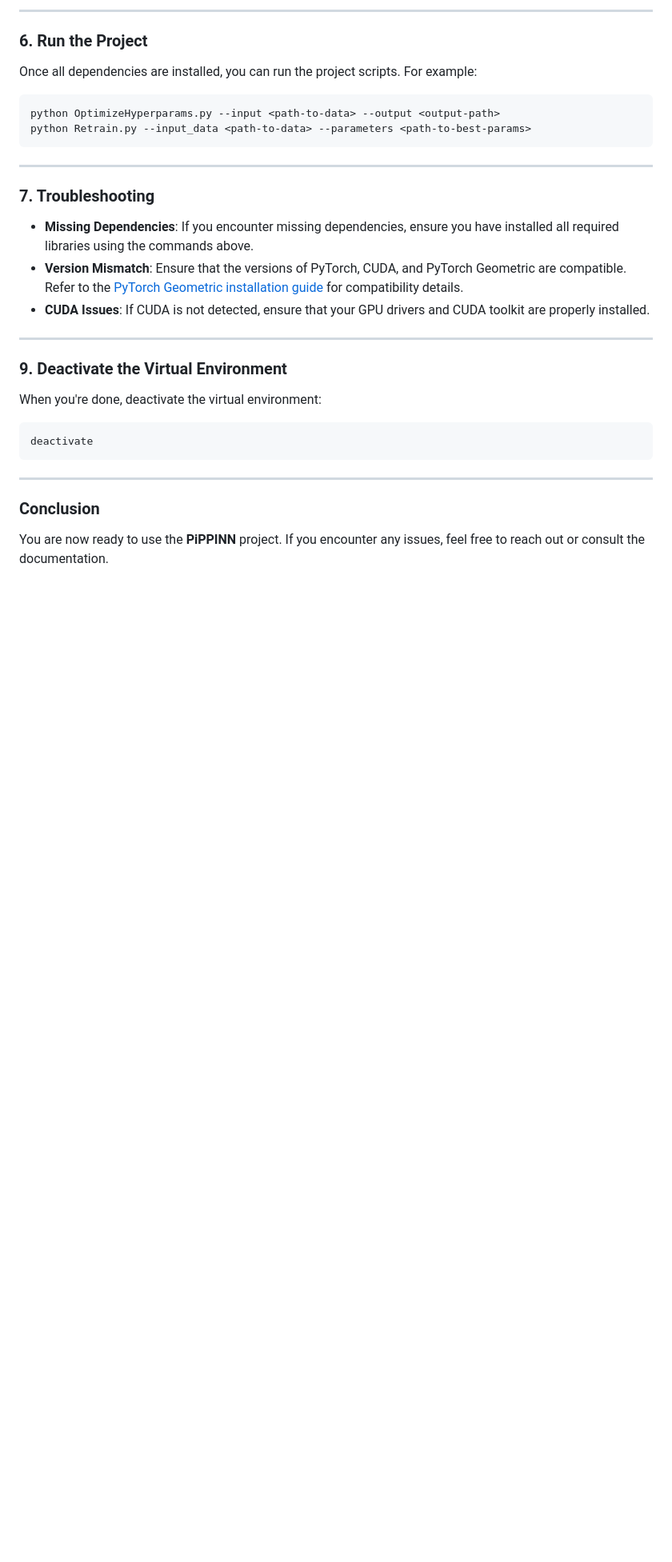
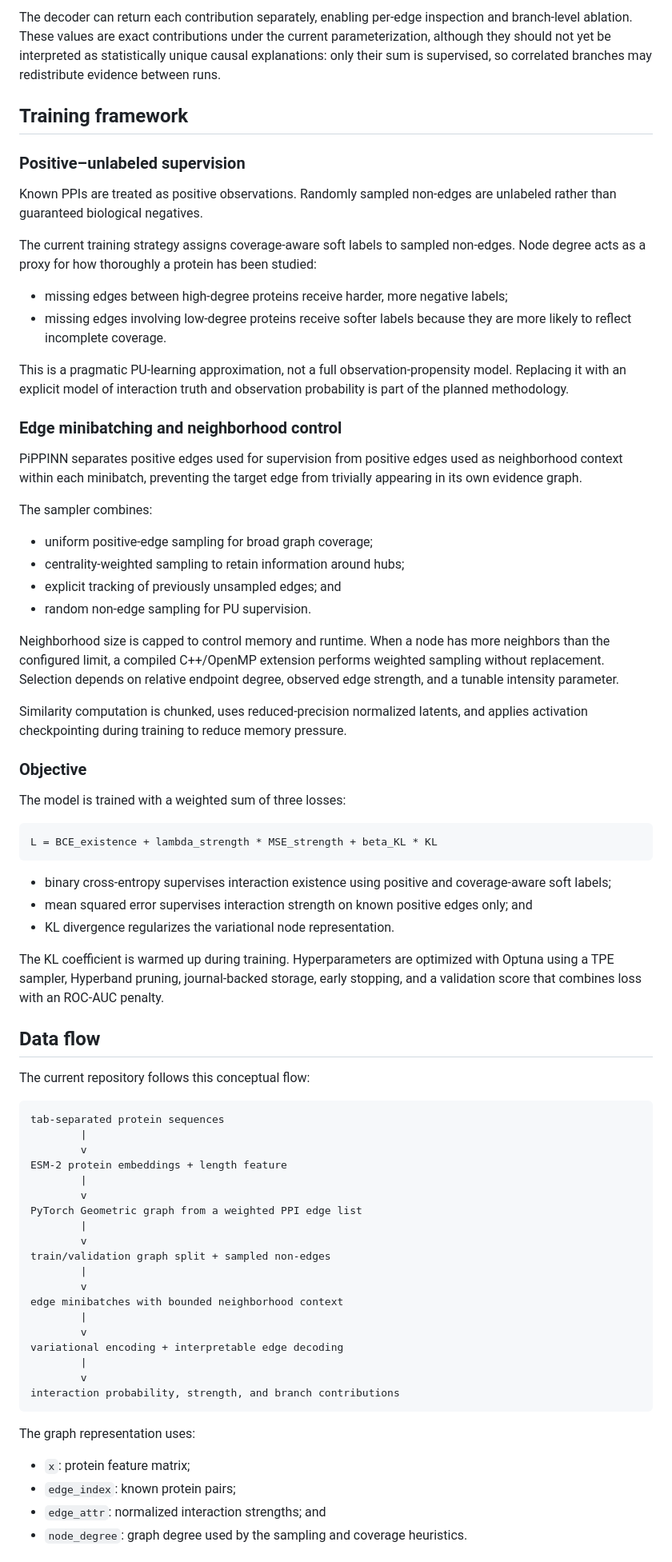
Before and after one commit to BharatRaviIyengar/PiPPINN, a Markdown page: README.md, the part around one of its changes. Shown at 80% size. GitHub-like rendering; blank space fills up the shorter version.

````diff
--- a/README.md
+++ b/README.md
@@ -132,35 +126,79 @@ python -c "import torch_sparse; print('torch-sparse installed successfully!')"
 ```
 
----
+The decoder can return each contribution separately, enabling per-edge inspection and branch-level ablation. These values are exact contributions under the current parameterization, although they should not yet be interpreted as statistically unique causal explanations: only their sum is supervised, so correlated branches may redistribute evidence between runs.
 
-### **6. Run the Project**
-Once all dependencies are installed, you can run the project scripts. For example:
-```bash
-python OptimizeHyperparams.py --input <path-to-data> --output <output-path>
-python Retrain.py --input_data <path-to-data> --parameters <path-to-best-params>
+## Training framework
+
+### Positive–unlabeled supervision
+
+Known PPIs are treated as positive observations. Randomly sampled non-edges are unlabeled rather than guaranteed biological negatives.
+
+The current training strategy assigns coverage-aware soft labels to sampled non-edges. Node degree acts as a proxy for how thoroughly a protein has been studied:
+
+- missing edges between high-degree proteins receive harder, more negative labels;
+- missing edges involving low-degree proteins receive softer labels because they are more likely to reflect incomplete coverage.
+
+This is a pragmatic PU-learning approximation, not a full observation-propensity model. Replacing it with an explicit model of interaction truth and observation probability is part of the planned methodology.
+
+### Edge minibatching and neighborhood control
+
+PiPPINN separates positive edges used for supervision from positive edges used as neighborhood context within each minibatch, preventing the target edge from trivially appearing in its own evidence graph.
+
+The sampler combines:
+
+- uniform positive-edge sampling for broad graph coverage;
+- centrality-weighted sampling to retain information around hubs;
+- explicit tracking of previously unsampled edges; and
+- random non-edge sampling for PU supervision.
+
+Neighborhood size is capped to control memory and runtime. When a node has more neighbors than the configured limit, a compiled C++/OpenMP extension performs weighted sampling without replacement. Selection depends on relative endpoint degree, observed edge strength, and a tunable intensity parameter.
+
+Similarity computation is chunked, uses reduced-precision normalized latents, and applies activation checkpointing during training to reduce memory pressure.
+
+### Objective
+
+The model is trained with a weighted sum of three losses:
+
+```text
+L = BCE_existence + lambda_strength * MSE_strength + beta_KL * KL
 ```
 
----
+- binary cross-entropy supervises interaction existence using positive and coverage-aware soft labels;
+- mean squared error supervises interaction strength on known positive edges only; and
+- KL divergence regularizes the variational node representation.
 
-### **7. Troubleshooting**
-- **Missing Dependencies**:
-  If you encounter missing dependencies, ensure you have installed all required libraries using the commands above.
-- **Version Mismatch**:
-  Ensure that the versions of PyTorch, CUDA, and PyTorch Geometric are compatible. Refer to the [PyTorch Geometric installation guide](https://pytorch-geometric.readthedocs.io/en/latest/notes/installation.html) for compatibility details.
-- **CUDA Issues**:
-  If CUDA is not detected, ensure that your GPU drivers and CUDA toolkit are properly installed.
+The KL coefficient is warmed up during training. Hyperparameters are optimized with Optuna using a TPE sampler, Hyperband pruning, journal-backed storage, early stopping, and a validation score that combines loss with an ROC-AUC penalty.
 
+## Data flow
 
----
+The current repository follows this conceptual flow:
 
-### **9. Deactivate the Virtual Environment**
-When you're done, deactivate the virtual environment:
-```bash
-deactivate
+```text
+tab-separated protein sequences
+        |
+        v
+ESM-2 protein embeddings + length feature
+        |
+        v
+PyTorch Geometric graph from a weighted PPI edge list
+        |
+        v
+train/validation graph split + sampled non-edges
+        |
+        v
+edge minibatches with bounded neighborhood context
+        |
+        v
+variational encoding + interpretable edge decoding
+        |
+        v
+interaction probability, strength, and branch contributions
 ```
 
----
+The graph representation uses:
 
-### **Conclusion**
-You are now ready to use the **PiPPINN** project. If you encounter any issues, feel free to reach out or consult the documentation.
+- `x`: protein feature matrix;
+- `edge_index`: known protein pairs;
+- `edge_attr`: normalized interaction strengths; and
+- `node_degree`: graph degree used by the sampling and coverage heuristics.
 
````
Also changed, not shown: other parts of README.md (+117 -166 lines).
